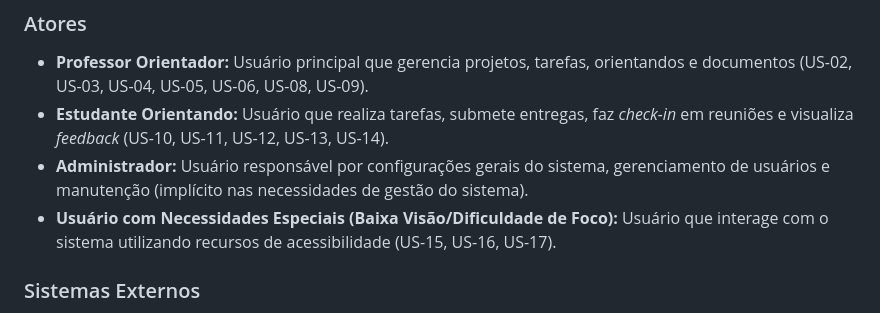
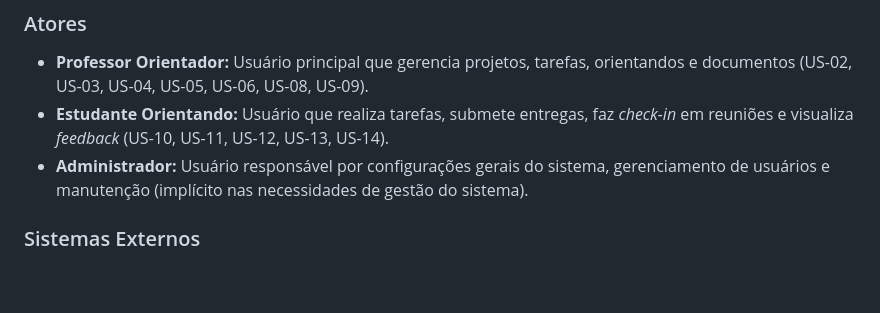
Before and after one commit to JEAN1ACCELER/projeto_pratico-eg, a Markdown page: projeto-e-arquitetura/3-c4-contexto.md, the part around the change. Drawn GitHub-style; blank space fills up the shorter version.

```diff
--- a/projeto-e-arquitetura/3-c4-contexto.md
+++ b/projeto-e-arquitetura/3-c4-contexto.md
@@ -12,7 +12,6 @@ Com base no *backlog* do produto, os principais atores e sistemas externos que i
 *   **Professor Orientador:** Usuário principal que gerencia projetos, tarefas, orientandos e documentos (US-02, US-03, US-04, US-05, US-06, US-08, US-09).
 *   **Estudante Orientando:** Usuário que realiza tarefas, submete entregas, faz *check-in* em reuniões e visualiza *feedback* (US-10, US-11, US-12, US-13, US-14).
 *   **Administrador:** Usuário responsável por configurações gerais do sistema, gerenciamento de usuários e manutenção (implícito nas necessidades de gestão do sistema).
-*   **Usuário com Necessidades Especiais (Baixa Visão/Dificuldade de Foco):** Usuário que interage com o sistema utilizando recursos de acessibilidade (US-15, US-16, US-17).
 
 ### Sistemas Externos
 *   **Sistema de E-mail:** Utilizado para envio de notificações, lembretes e comunicações gerais. (Implícito em notificações)
```
